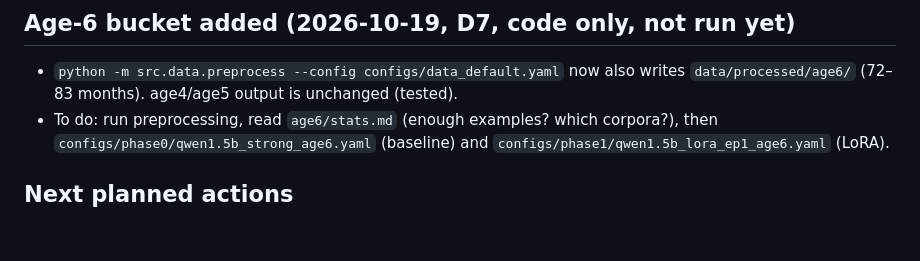
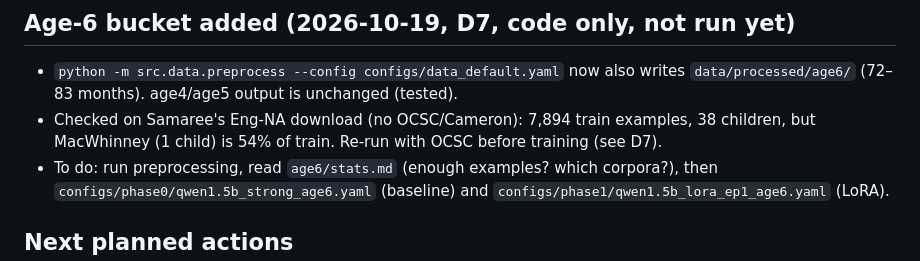
Before and after one commit to xArumos/simulearn, a Markdown page: STATE.md, the part around the change. Drawn GitHub-style; blank space fills up the shorter version.

```diff
--- a/STATE.md
+++ b/STATE.md
@@ -39,6 +39,7 @@ From Claude's Windows shell: write a .sh to the scratchpad, then run `wsl.exe -d
 
 ## Age-6 bucket added (2026-10-19, D7, code only, not run yet)
 - `python -m src.data.preprocess --config configs/data_default.yaml` now also writes `data/processed/age6/` (72–83 months). age4/age5 output is unchanged (tested).
+- Checked on Samaree's Eng-NA download (no OCSC/Cameron): 7,894 train examples, 38 children, but MacWhinney (1 child) is 54% of train. Re-run with OCSC before training (see D7).
 - To do: run preprocessing, read `age6/stats.md` (enough examples? which corpora?), then `configs/phase0/qwen1.5b_strong_age6.yaml` (baseline) and `configs/phase1/qwen1.5b_lora_ep1_age6.yaml` (LoRA).
 
 ## Next planned actions
```
Also changed, not shown: DECISIONS.md (+7 -0 lines).
